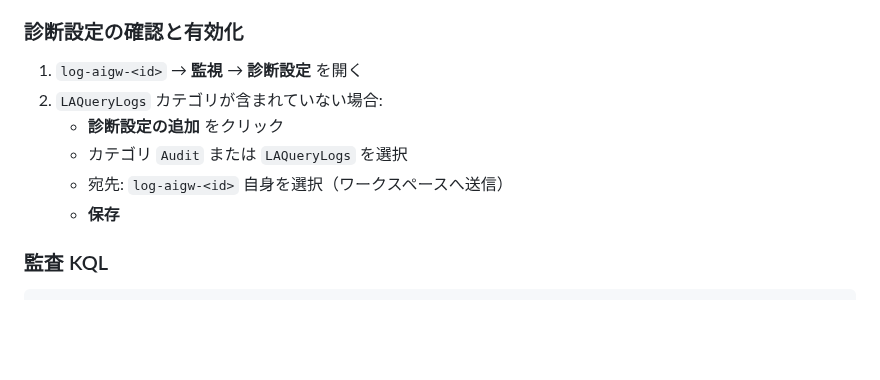
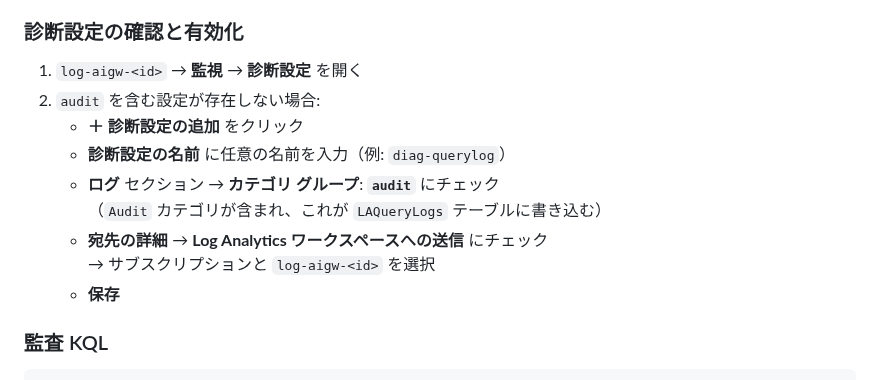
Before and after one commit to ketana0224/ai_gateway_multi, a Markdown page: docs/ext-lab/ext-lab1-log-rls.md, the part around the change. GitHub-like rendering; blank space fills up the shorter version.

Commit message:
docs: fix diagnostic settings UI - audit category group, not LAQueryLogs directly

```diff
--- a/docs/ext-lab/ext-lab1-log-rls.md
+++ b/docs/ext-lab/ext-lab1-log-rls.md
@@ -317,10 +317,13 @@ ABAC 条件が適用されたかどうかを確認します。
 ### 診断設定の確認と有効化
 
 1. `log-aigw-<id>` → **監視** → **診断設定** を開く
-2. `LAQueryLogs` カテゴリが含まれていない場合:
-   - **診断設定の追加** をクリック
-   - カテゴリ `Audit` または `LAQueryLogs` を選択
-   - 宛先: `log-aigw-<id>` 自身を選択（ワークスペースへ送信）
+2. `audit` を含む設定が存在しない場合:
+   - **＋ 診断設定の追加** をクリック
+   - **診断設定の名前** に任意の名前を入力（例: `diag-querylog`）
+   - **ログ** セクション → **カテゴリ グループ**: **`audit`** にチェック
+     （`Audit` カテゴリが含まれ、これが `LAQueryLogs` テーブルに書き込む）
+   - **宛先の詳細** → **Log Analytics ワークスペースへの送信** にチェック
+     → サブスクリプションと `log-aigw-<id>` を選択
    - **保存**
 
 ### 監査 KQL
```
